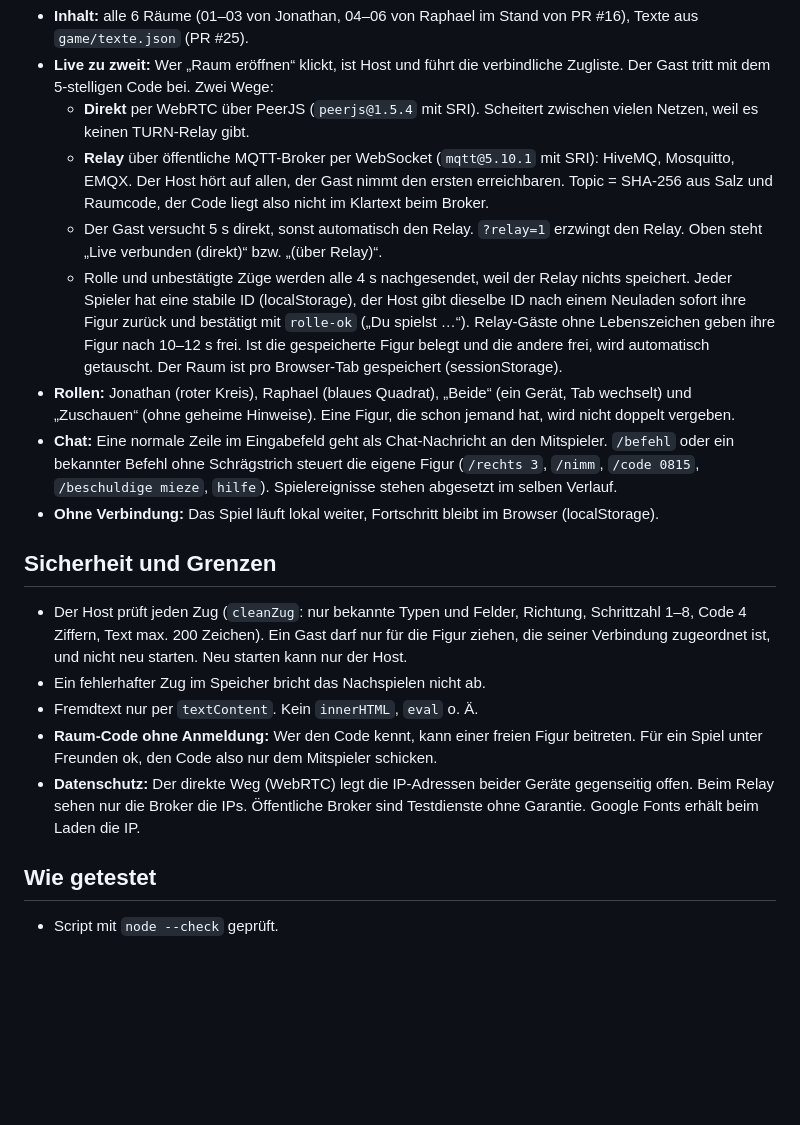
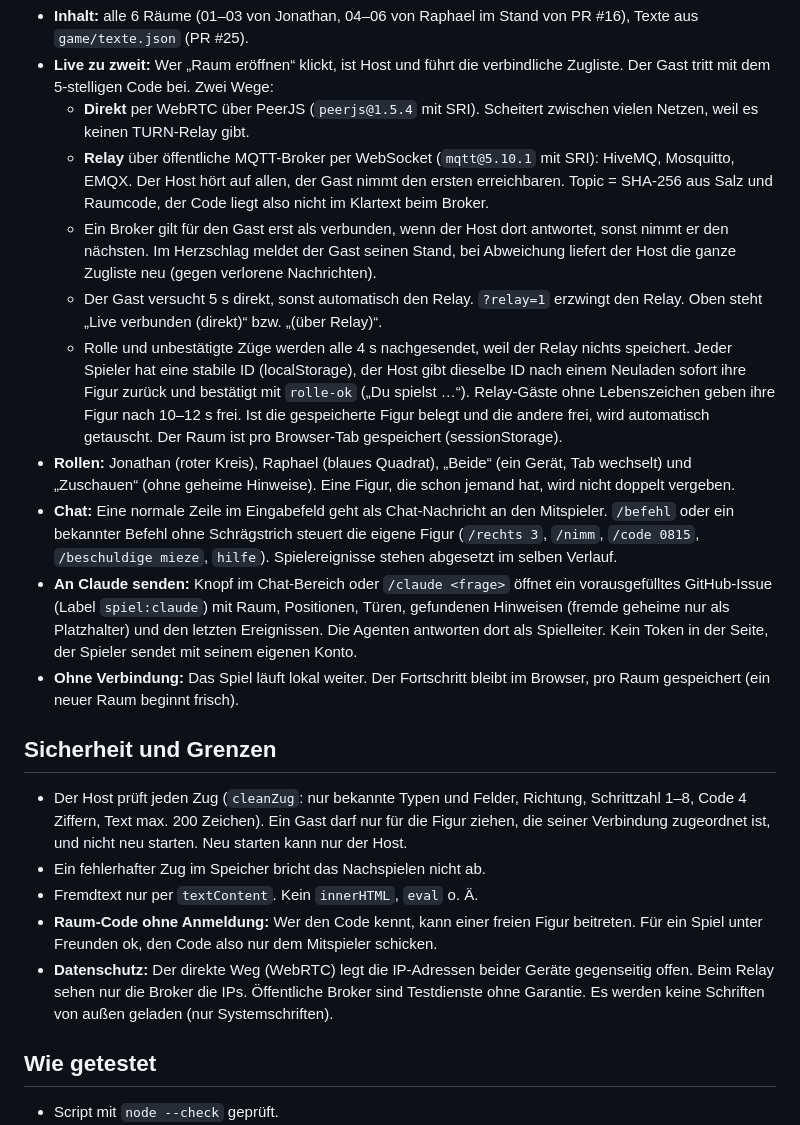
Before and after one commit to UberanMino/rosi62-koop, a Markdown page: README.md, the part around the change. GitHub-like rendering; blank space fills up the shorter version.

Commit message:
README aktualisiert

```diff
--- a/README.md
+++ b/README.md
@@ -6,11 +6,13 @@ Eigenständige Spielseite in einer Datei, unabhängig von `game/src` und `build.
 - **Live zu zweit:** Wer „Raum eröffnen“ klickt, ist Host und führt die verbindliche Zugliste. Der Gast tritt mit dem 5-stelligen Code bei. Zwei Wege:
   - **Direkt** per WebRTC über PeerJS (`peerjs@1.5.4` mit SRI). Scheitert zwischen vielen Netzen, weil es keinen TURN-Relay gibt.
   - **Relay** über öffentliche MQTT-Broker per WebSocket (`mqtt@5.10.1` mit SRI): HiveMQ, Mosquitto, EMQX. Der Host hört auf allen, der Gast nimmt den ersten erreichbaren. Topic = SHA-256 aus Salz und Raumcode, der Code liegt also nicht im Klartext beim Broker.
+  - Ein Broker gilt für den Gast erst als verbunden, wenn der Host dort antwortet, sonst nimmt er den nächsten. Im Herzschlag meldet der Gast seinen Stand, bei Abweichung liefert der Host die ganze Zugliste neu (gegen verlorene Nachrichten).
   - Der Gast versucht 5 s direkt, sonst automatisch den Relay. `?relay=1` erzwingt den Relay. Oben steht „Live verbunden (direkt)“ bzw. „(über Relay)“.
   - Rolle und unbestätigte Züge werden alle 4 s nachgesendet, weil der Relay nichts speichert. Jeder Spieler hat eine stabile ID (localStorage), der Host gibt dieselbe ID nach einem Neuladen sofort ihre Figur zurück und bestätigt mit `rolle-ok` („Du spielst …“). Relay-Gäste ohne Lebenszeichen geben ihre Figur nach 10–12 s frei. Ist die gespeicherte Figur belegt und die andere frei, wird automatisch getauscht. Der Raum ist pro Browser-Tab gespeichert (sessionStorage).
 - **Rollen:** Jonathan (roter Kreis), Raphael (blaues Quadrat), „Beide“ (ein Gerät, Tab wechselt) und „Zuschauen“ (ohne geheime Hinweise). Eine Figur, die schon jemand hat, wird nicht doppelt vergeben.
 - **Chat:** Eine normale Zeile im Eingabefeld geht als Chat-Nachricht an den Mitspieler. `/befehl` oder ein bekannter Befehl ohne Schrägstrich steuert die eigene Figur (`/rechts 3`, `/nimm`, `/code 0815`, `/beschuldige mieze`, `hilfe`). Spielereignisse stehen abgesetzt im selben Verlauf.
-- **Ohne Verbindung:** Das Spiel läuft lokal weiter, Fortschritt bleibt im Browser (localStorage).
+- **An Claude senden:** Knopf im Chat-Bereich oder `/claude <frage>` öffnet ein vorausgefülltes GitHub-Issue (Label `spiel:claude`) mit Raum, Positionen, Türen, gefundenen Hinweisen (fremde geheime nur als Platzhalter) und den letzten Ereignissen. Die Agenten antworten dort als Spielleiter. Kein Token in der Seite, der Spieler sendet mit seinem eigenen Konto.
+- **Ohne Verbindung:** Das Spiel läuft lokal weiter. Der Fortschritt bleibt im Browser, pro Raum gespeichert (ein neuer Raum beginnt frisch).
 
 ## Sicherheit und Grenzen
 
@@ -18,7 +20,7 @@ Eigenständige Spielseite in einer Datei, unabhängig von `game/src` und `build.
 - Ein fehlerhafter Zug im Speicher bricht das Nachspielen nicht ab.
 - Fremdtext nur per `textContent`. Kein `innerHTML`, `eval` o. Ä.
 - **Raum-Code ohne Anmeldung:** Wer den Code kennt, kann einer freien Figur beitreten. Für ein Spiel unter Freunden ok, den Code also nur dem Mitspieler schicken.
-- **Datenschutz:** Der direkte Weg (WebRTC) legt die IP-Adressen beider Geräte gegenseitig offen. Beim Relay sehen nur die Broker die IPs. Öffentliche Broker sind Testdienste ohne Garantie. Google Fonts erhält beim Laden die IP.
+- **Datenschutz:** Der direkte Weg (WebRTC) legt die IP-Adressen beider Geräte gegenseitig offen. Beim Relay sehen nur die Broker die IPs. Öffentliche Broker sind Testdienste ohne Garantie. Es werden keine Schriften von außen geladen (nur Systemschriften).
 
 ## Wie getestet
 
```
